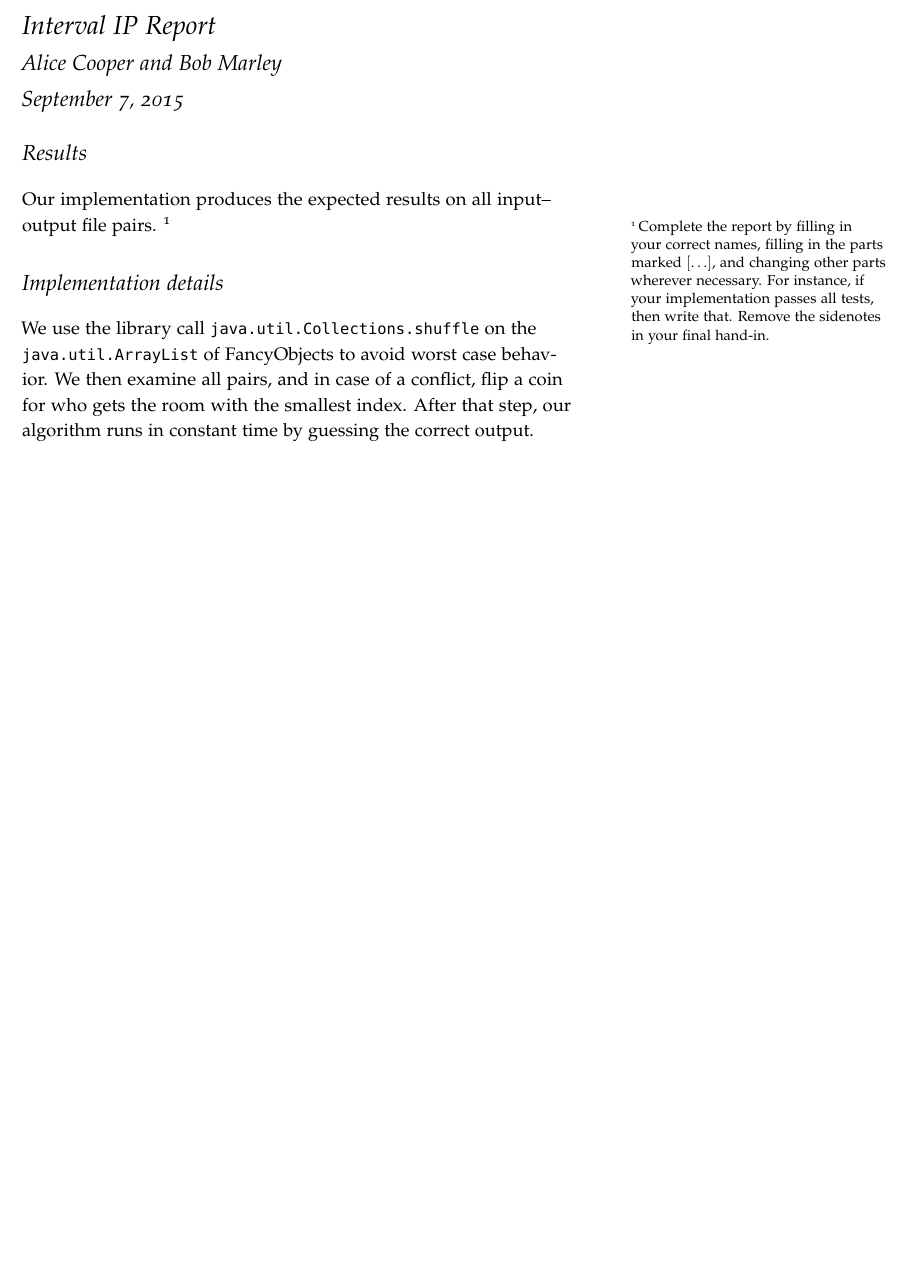
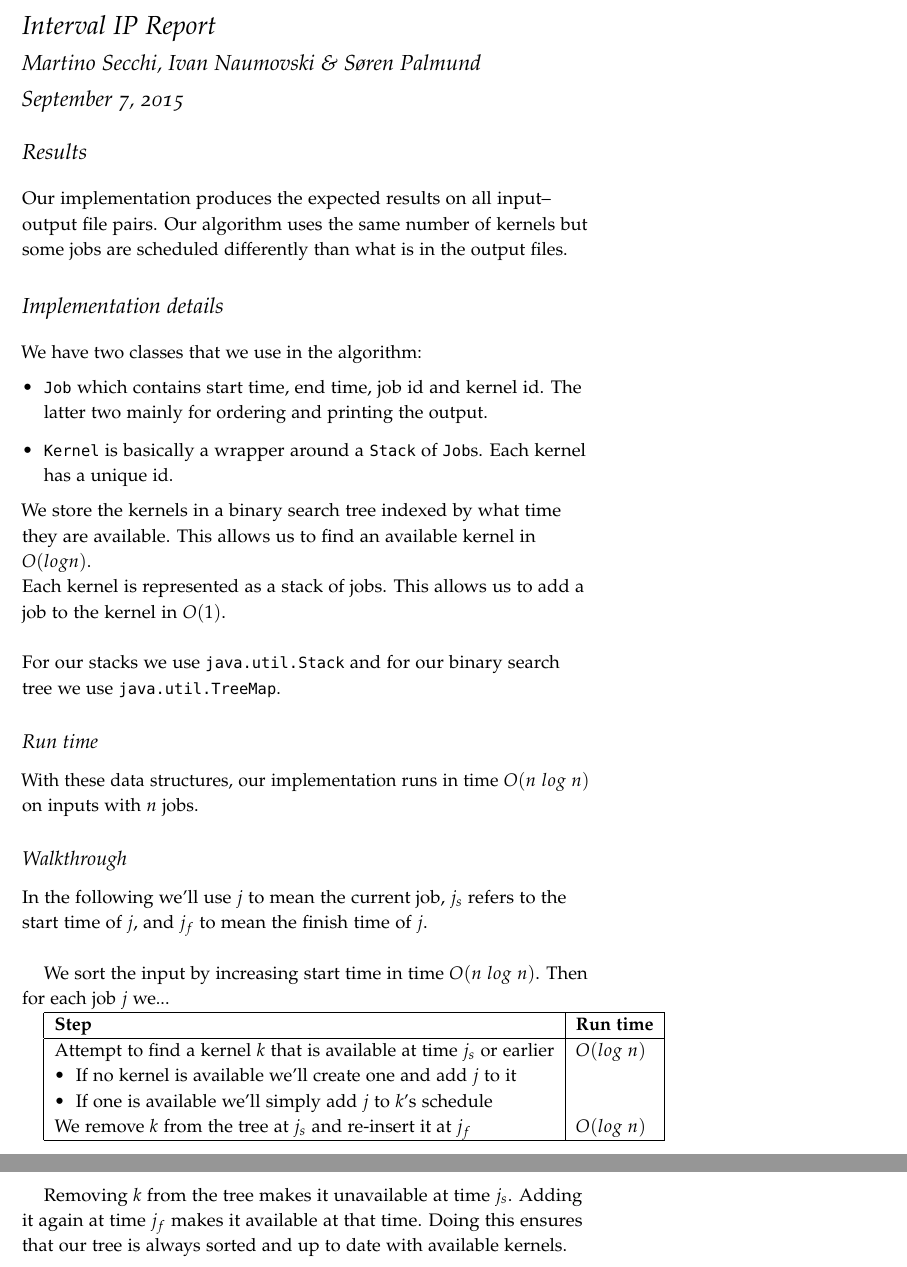
Before and after one commit to Miista/groupname, a LaTeX document (HandIn2/report.tex): part of the page before the commit and two parts of pages 1 and 2 of 2 after it, the two joined at a grey line, cut so that both start at the same text, the shorter picture padded with empty space. Compiled offline with pdfLaTeX.

Commit message:
Finished report for hand in 2 (Interval Partitioning)

```diff
--- a/HandIn2/report.tex
+++ b/HandIn2/report.tex
@@ -5,11 +5,12 @@
 \usepackage{booktabs}
 \usepackage{microtype}
 
+\newcommand{\tabitem}{~~\llap{\textbullet}~~}
+
 \pagestyle{empty}
 
-
 \title{Interval IP Report}
-\author{Alice Cooper and Bob Marley}
+\author{Martino Secchi, Ivan Naumovski \& Søren Palmund}
 
 \begin{document}
   \maketitle
@@ -17,20 +18,43 @@
   \section{Results}
 
   Our implementation produces the expected results on all
-  input--output file pairs.
-  \sidenote{%
-  Complete the report by filling in your correct names,
-  filling in the parts marked $[\ldots]$,
-  and changing other parts wherever necessary.
-  For instance, if your implementation passes all tests, then write that.
-  Remove the sidenotes in your final hand-in.
-  }
+  input--output file pairs. Our algorithm uses the same number of kernels but some jobs are scheduled differently than what is in the output files.
 
   \section{Implementation details}
 
-  We use the library call \verb+java.util.Collections.shuffle+ on the
-  \verb+java.util.ArrayList+ of FancyObjects to avoid worst case behavior. We
-  then examine all pairs, and in case of a conflict, flip a coin for who gets
-  the room with the smallest index. After that step, our algorithm runs in
-  constant time by guessing the correct output.
+  We have two classes that we use in the algorithm:
+  \begin{itemize}
+	\item \verb+Job+ which contains start time, end time, job id and kernel id. The latter two mainly for ordering and printing the output.
+	\item \verb+Kernel+ is basically a wrapper around a \verb+Stack+ of \verb+Job+s. Each kernel has a unique id.
+  \end{itemize}
+
+  \noindent
+  We store the kernels in a binary search tree indexed by what time they are available. This allows us to find an available kernel in $O(log n)$.\newline \noindent
+  Each kernel is represented as a stack of jobs. This allows us to add a job to the kernel in $O(1)$.\linebreak
+
+  \noindent
+  For our stacks we use \verb+java.util.Stack+ and for our binary search tree we use \verb+java.util.TreeMap+.
+
+\subsection{Run time}
+
+  With these data structures, our implementation runs in time $O(n\ log\ n)$ on
+  inputs with $n$ jobs.
+
+\subsection{Walkthrough}
+
+  In the following we'll use $j$ to mean the current job, $j_s$ refers to the start time of $j$, and $j_f$ to mean the finish time of $j$.\linebreak
+
+  We sort the input by increasing start time in time $O(n\ log\ n)$. Then for each job $j$ we...
+
+  \begin{tabular}{| l | l |} \hline
+    \textbf{Step} & \textbf{Run time} \\ \hline
+    Attempt to find a kernel $k$ that is available at time $j_s$ or earlier & $O(log\ n)$ \\
+    \tabitem If no kernel is available we'll create one and add $j$ to it &  \\
+    \tabitem If one is available we'll simply add $j$ to $k$'s schedule &  \\
+    We remove $k$ from the tree at $j_s$ and re-insert it at $j_f$ & $O(log\ n)$ \\
+    \hline
+  \end{tabular}
+
+  Removing $k$ from the tree makes it unavailable at time $j_s$. Adding it again at time $j_f$ makes it available at that time. Doing this ensures that our tree is always sorted and up to date with available kernels.
+
 \end{document}
```
